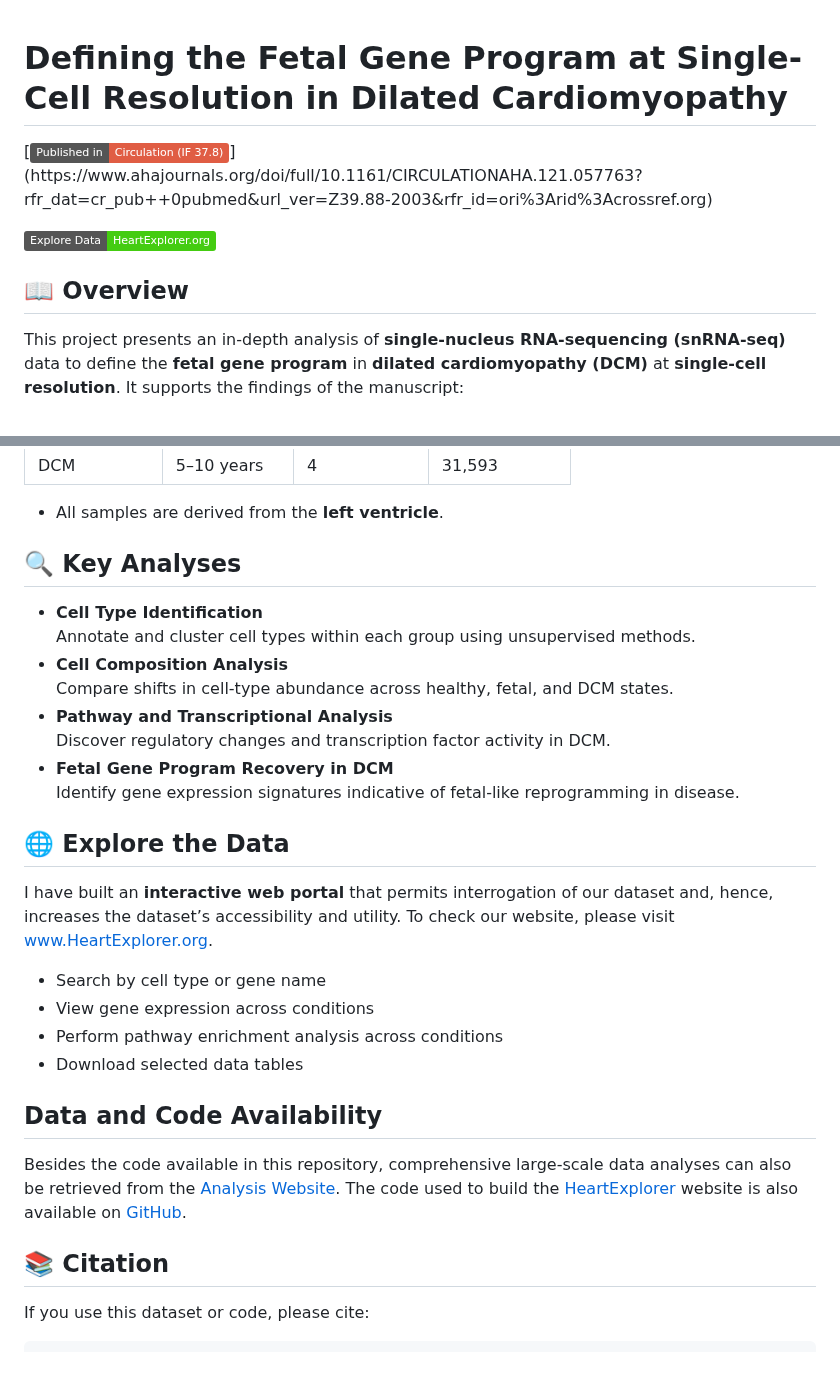
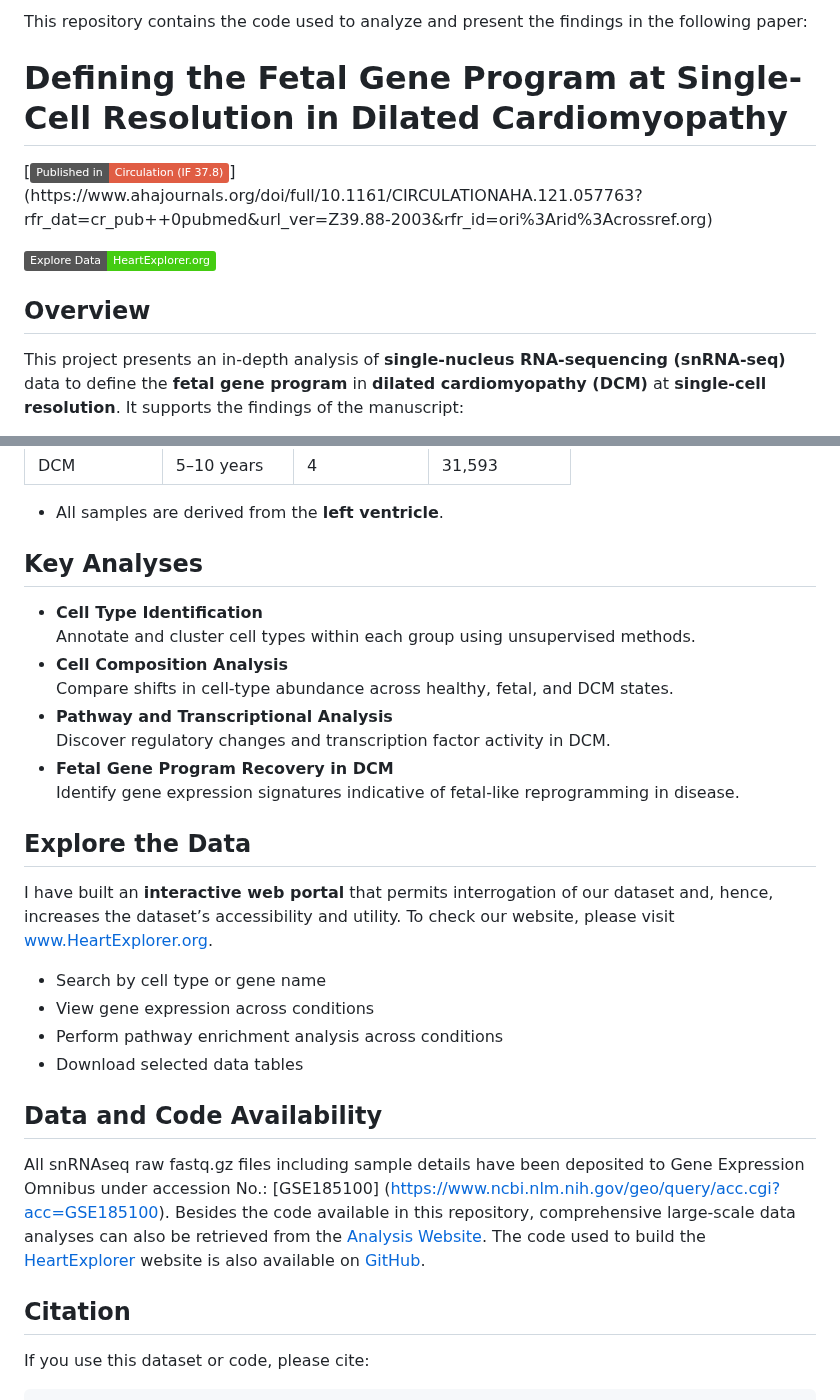
Before and after one commit to neda-mehdiabadi/Fetal-Gene-Program-snRNAseq, a Markdown page: README.md, 2 parts joined by grey strips. GitHub-like rendering; badges without logos; blank space fills up the shorter version.

````diff
--- a/README.md
+++ b/README.md
@@ -1,9 +1,11 @@
+This repository contains the code used to analyze and present the findings in the following paper:
+
 # Defining the Fetal Gene Program at Single-Cell Resolution in Dilated Cardiomyopathy
 [![Publication: Circulation (IF 37.8)](https://img.shields.io/badge/Published%20in-Circulation%20(IF%2037.8)-red)](https://www.ahajournals.org/doi/full/10.1161/CIRCULATIONAHA.121.057763?rfr_dat=cr_pub++0pubmed&url_ver=Z39.88-2003&rfr_id=ori%3Arid%3Acrossref.org)
 
 [![Interactive Portal](https://img.shields.io/badge/Explore%20Data-HeartExplorer.org-brightgreen)](https://www.HeartExplorer.org)
 
-## 📖 Overview
+## Overview
 This project presents an in-depth analysis of **single-nucleus RNA-sequencing (snRNA-seq)** data to define the **fetal gene program** in **dilated cardiomyopathy (DCM)** at **single-cell resolution**. It supports the findings of the manuscript:
 
 > **Defining the Fetal Gene Program at Single-Cell Resolution in Dilated Cardiomyopathy**
@@ -19,7 +21,7 @@ This project presents an in-depth analysis of **single-nucleus RNA-sequencing (s
 
 - All samples are derived from the **left ventricle**.
 
-## 🔍 Key Analyses
+## Key Analyses
 -  **Cell Type Identification**
   Annotate and cluster cell types within each group using unsupervised methods.
 -  **Cell Composition Analysis**
@@ -29,7 +31,7 @@ This project presents an in-depth analysis of **single-nucleus RNA-sequencing (s
 -  **Fetal Gene Program Recovery in DCM**
   Identify gene expression signatures indicative of fetal-like reprogramming in disease.
 
-## 🌐 Explore the Data
+## Explore the Data
 I have built an **interactive web portal** that permits interrogation of our dataset and, hence, increases the dataset’s accessibility and utility. To check our website, please visit [www.HeartExplorer.org](https://www.HeartExplorer.org/).
 - Search by cell type or gene name
 - View gene expression across conditions
@@ -37,10 +39,11 @@ I have built an **interactive web portal** that permits interrogation of our dat
 - Download selected data tables
 
 ## Data and Code Availability
+All snRNAseq raw fastq.gz files including sample details have been deposited to Gene Expression Omnibus under accession No.: [GSE185100] (https://www.ncbi.nlm.nih.gov/geo/query/acc.cgi?acc=GSE185100).
 Besides the code available in this repository, comprehensive large-scale data analyses can also be retrieved from the [Analysis Website](https://32cc058f.isolation.zscaler.com/profile/42d28bab-620c-4970-b94c-e4fffa2be61d/zia-session/?tenant=9d2e8daef914&region=syd&controls_id=163da02d-da34-4baa-81c5-72b4d0007eec&user=07cb1d74b21d50b5d046821517d392529b10733c9bf29a2aba80e330f8f49c63&original_url=https%3A%2F%2Fneda-mehdiabadi.github.io%2FFetal-Gene-Program-snRNAseq%2F&key=sh-1&hmac=9a9975e8a201623ab1877126345e9d133e487167b4c98c18bbb0f2d8f135086e).
 The code used to build the [HeartExplorer](https://www.HeartExplorer.org/) website is also available on [GitHub](https://github.com/neda-mehdiabadi/HeartExplorer).
 
-## 📚 Citation
+## Citation
 If you use this dataset or code, please cite:
 
 ```bibtex
````
